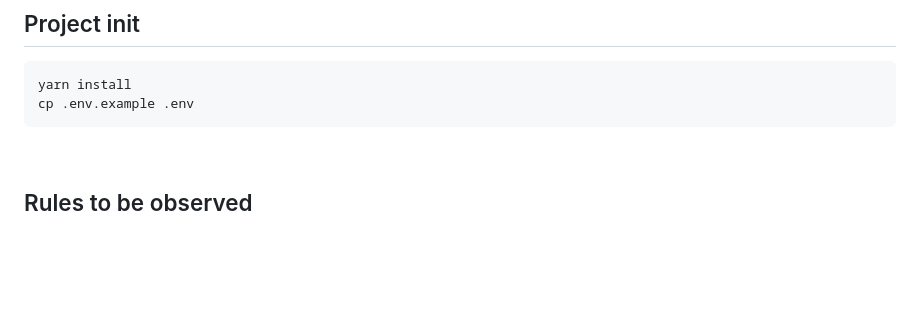
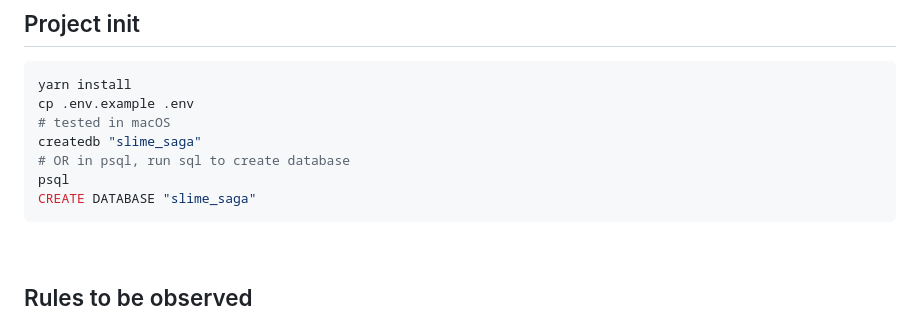
Before and after one commit to yt20chill/BAD-Project-Eatvolution, a Markdown page: README.md, the part around the change. Drawn GitHub-style; blank space fills up the shorter version.

Commit message:
docs: added create db in proj init

````diff
--- a/README.md
+++ b/README.md
@@ -6,6 +6,11 @@ Here are some notes that might be helpful during the development stage. The real
 ```bash
 yarn install
 cp .env.example .env
+# tested in macOS
+createdb "slime_saga"
+# OR in psql, run sql to create database
+psql
+CREATE DATABASE "slime_saga"
 ```
 
 &nbsp;
````
